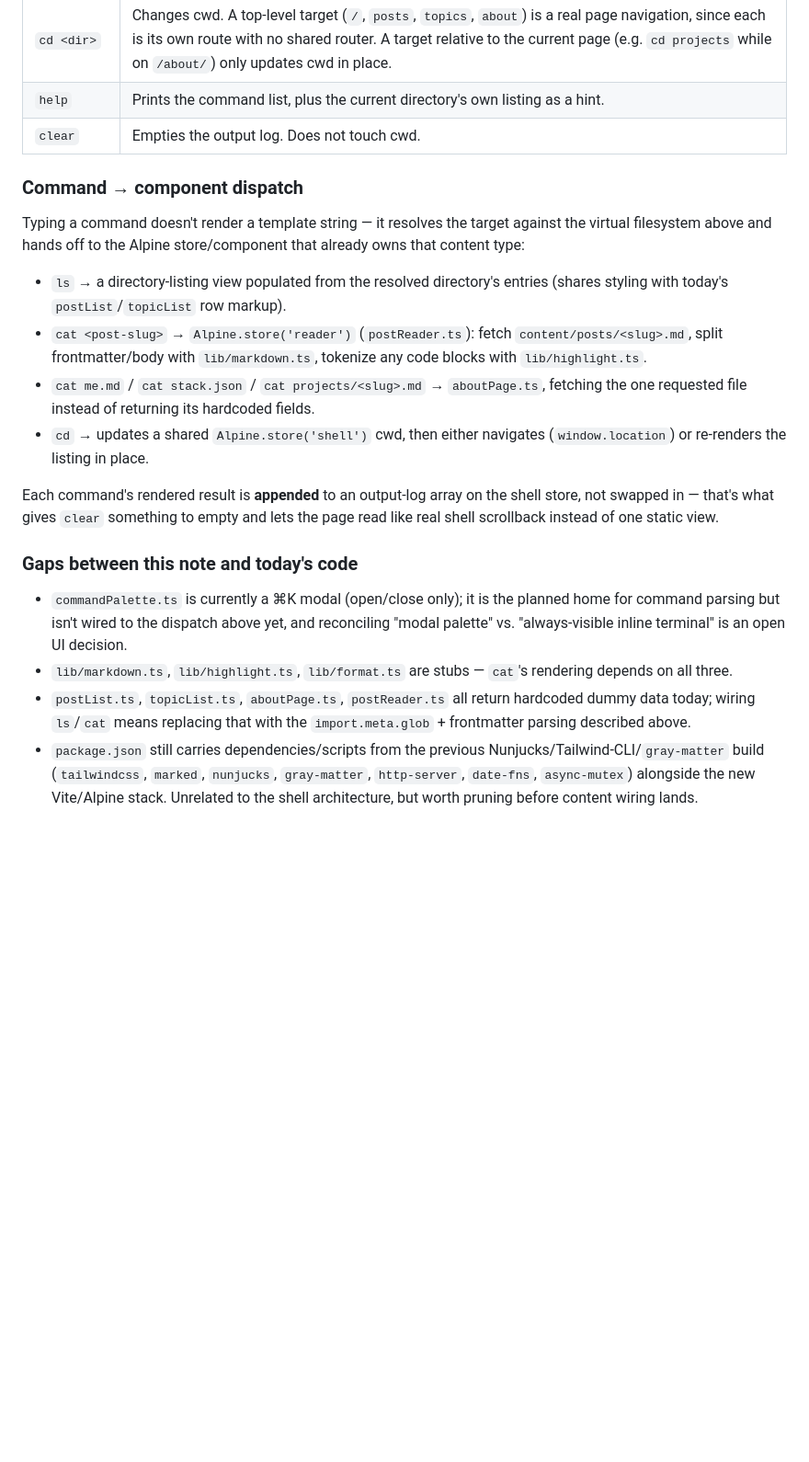
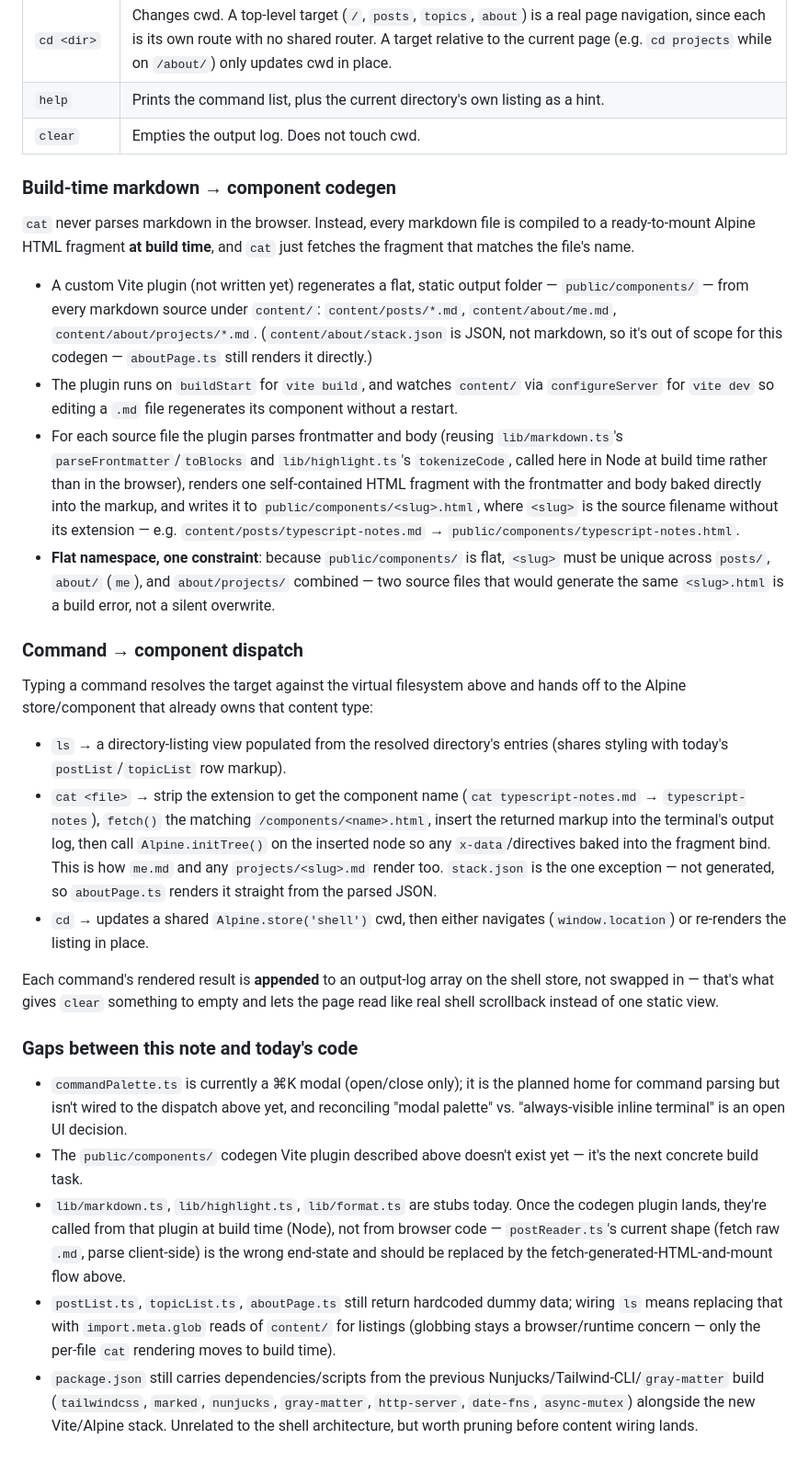
Before and after one commit to vespaiach/personal_website, a Markdown page: CLAUDE.md, the part around the change. Shown at 92% size. Drawn GitHub-style; blank space fills up the shorter version.

Commit message:
Document build-time markdown-to-component codegen in architecture note
Replaces the runtime fetch+parse design for cat with a build-time Vite
plugin that compiles every markdown file (posts, me.md, projects/*.md)
into a self-contained Alpine HTML fragment in a flat public/components/
folder. cat now just fetches and mounts the pre-generated component
matching the file's basename instead of parsing markdown in the browser.

Co-Authored-By: Claude Sonnet 5 <noreply@anthropic.com>
Claude-Session: https://claude.ai/code/session_01MVwgumvcs7wjzuNooBy3LF

```diff
--- a/CLAUDE.md
+++ b/CLAUDE.md
@@ -81,19 +81,47 @@ Navigating between top-level folders is a real page load; moving around
 | `help` | Prints the command list, plus the current directory's own listing as a hint. |
 | `clear` | Empties the output log. Does not touch cwd. |
 
+### Build-time markdown → component codegen
+
+`cat` never parses markdown in the browser. Instead, every markdown file is
+compiled to a ready-to-mount Alpine HTML fragment **at build time**, and `cat`
+just fetches the fragment that matches the file's name.
+
+- A custom Vite plugin (not written yet) regenerates a flat, static output
+  folder — `public/components/` — from every markdown source under `content/`:
+  `content/posts/*.md`, `content/about/me.md`, `content/about/projects/*.md`.
+  (`content/about/stack.json` is JSON, not markdown, so it's out of scope for
+  this codegen — `aboutPage.ts` still renders it directly.)
+- The plugin runs on `buildStart` for `vite build`, and watches `content/` via
+  `configureServer` for `vite dev` so editing a `.md` file regenerates its
+  component without a restart.
+- For each source file the plugin parses frontmatter and body (reusing
+  `lib/markdown.ts`'s `parseFrontmatter`/`toBlocks` and `lib/highlight.ts`'s
+  `tokenizeCode`, called here in Node at build time rather than in the
+  browser), renders one self-contained HTML fragment with the frontmatter and
+  body baked directly into the markup, and writes it to
+  `public/components/<slug>.html`, where `<slug>` is the source filename
+  without its extension — e.g. `content/posts/typescript-notes.md` →
+  `public/components/typescript-notes.html`.
+- **Flat namespace, one constraint**: because `public/components/` is flat,
+  `<slug>` must be unique across `posts/`, `about/` (`me`), and
+  `about/projects/` combined — two source files that would generate the same
+  `<slug>.html` is a build error, not a silent overwrite.
+
 ### Command → component dispatch
 
-Typing a command doesn't render a template string — it resolves the target
-against the virtual filesystem above and hands off to the Alpine
-store/component that already owns that content type:
+Typing a command resolves the target against the virtual filesystem above and
+hands off to the Alpine store/component that already owns that content type:
 
 - `ls` → a directory-listing view populated from the resolved directory's
   entries (shares styling with today's `postList`/`topicList` row markup).
-- `cat <post-slug>` → `Alpine.store('reader')` (`postReader.ts`): fetch
-  `content/posts/<slug>.md`, split frontmatter/body with `lib/markdown.ts`,
-  tokenize any code blocks with `lib/highlight.ts`.
-- `cat me.md` / `cat stack.json` / `cat projects/<slug>.md` → `aboutPage.ts`,
-  fetching the one requested file instead of returning its hardcoded fields.
+- `cat <file>` → strip the extension to get the component name (`cat
+  typescript-notes.md` → `typescript-notes`), `fetch()` the matching
+  `/components/<name>.html`, insert the returned markup into the terminal's
+  output log, then call `Alpine.initTree()` on the inserted node so any
+  `x-data`/directives baked into the fragment bind. This is how `me.md` and
+  any `projects/<slug>.md` render too. `stack.json` is the one exception —
+  not generated, so `aboutPage.ts` renders it straight from the parsed JSON.
 - `cd` → updates a shared `Alpine.store('shell')` cwd, then either navigates
   (`window.location`) or re-renders the listing in place.
 
@@ -107,11 +135,17 @@ and lets the page read like real shell scrollback instead of one static view.
   planned home for command parsing but isn't wired to the dispatch above yet,
   and reconciling "modal palette" vs. "always-visible inline terminal" is an
   open UI decision.
-- `lib/markdown.ts`, `lib/highlight.ts`, `lib/format.ts` are stubs — `cat`'s
-  rendering depends on all three.
-- `postList.ts`, `topicList.ts`, `aboutPage.ts`, `postReader.ts` all return
-  hardcoded dummy data today; wiring `ls`/`cat` means replacing that with the
-  `import.meta.glob` + frontmatter parsing described above.
+- The `public/components/` codegen Vite plugin described above doesn't exist
+  yet — it's the next concrete build task.
+- `lib/markdown.ts`, `lib/highlight.ts`, `lib/format.ts` are stubs today.
+  Once the codegen plugin lands, they're called from that plugin at build
+  time (Node), not from browser code — `postReader.ts`'s current shape
+  (fetch raw `.md`, parse client-side) is the wrong end-state and should be
+  replaced by the fetch-generated-HTML-and-mount flow above.
+- `postList.ts`, `topicList.ts`, `aboutPage.ts` still return hardcoded dummy
+  data; wiring `ls` means replacing that with `import.meta.glob` reads of
+  `content/` for listings (globbing stays a browser/runtime concern — only
+  the per-file `cat` rendering moves to build time).
 - `package.json` still carries dependencies/scripts from the previous
   Nunjucks/Tailwind-CLI/`gray-matter` build (`tailwindcss`, `marked`,
   `nunjucks`, `gray-matter`, `http-server`, `date-fns`, `async-mutex`)
```
